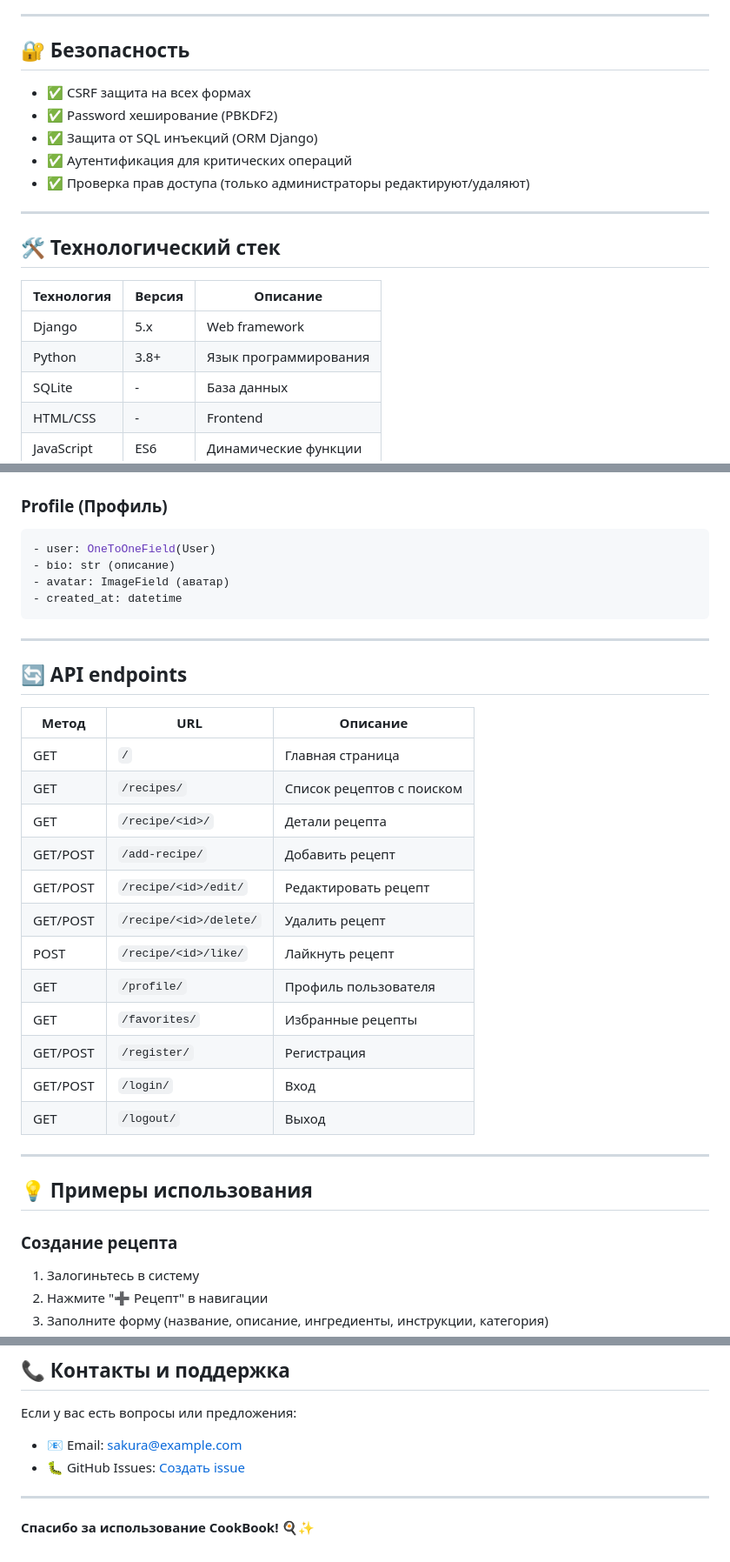
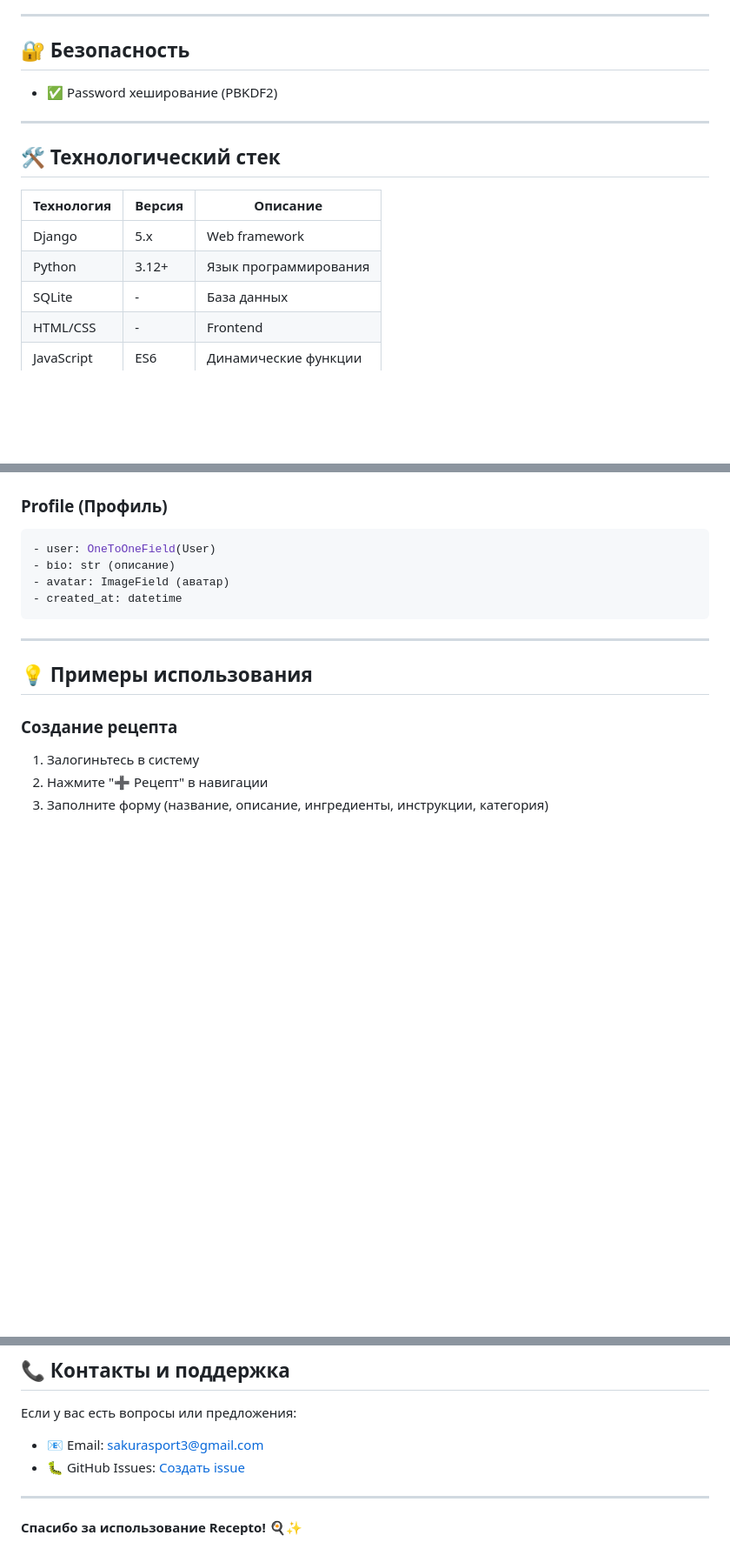
Before and after one commit to SakuraSport/Recepto, a Markdown page: README.md, 3 parts joined by grey strips. Shown at 87% size. Drawn GitHub-style; blank space fills up the shorter version.

Commit message:
Коррекция

```diff
--- a/README.md
+++ b/README.md
@@ -163,12 +163,7 @@ cookbook/
 ---
 
 ## 🔐 Безопасность
-
-- ✅ CSRF защита на всех формах
 - ✅ Password хеширование (PBKDF2)
-- ✅ Защита от SQL инъекций (ORM Django)
-- ✅ Аутентификация для критических операций
-- ✅ Проверка прав доступа (только администраторы редактируют/удаляют)
 
 ---
 
@@ -177,7 +172,7 @@ cookbook/
 | Технология | Версия | Описание |
 |-----------|--------|----------|
 | Django | 5.x | Web framework |
-| Python | 3.8+ | Язык программирования |
+| Python | 3.12+ | Язык программирования |
 | SQLite | - | База данных |
 | HTML/CSS | - | Frontend |
 | JavaScript | ES6 | Динамические функции |
@@ -211,24 +206,6 @@ cookbook/
 
 ---
 
-## 🔄 API endpoints
-
-| Метод | URL | Описание |
-|-------|-----|---------|
-| GET | `/` | Главная страница |
-| GET | `/recipes/` | Список рецептов с поиском |
-| GET | `/recipe/<id>/` | Детали рецепта |
-| GET/POST | `/add-recipe/` | Добавить рецепт |
-| GET/POST | `/recipe/<id>/edit/` | Редактировать рецепт |
-| GET/POST | `/recipe/<id>/delete/` | Удалить рецепт |
-| POST | `/recipe/<id>/like/` | Лайкнуть рецепт |
-| GET | `/profile/` | Профиль пользователя |
-| GET | `/favorites/` | Избранные рецепты |
-| GET/POST | `/register/` | Регистрация |
-| GET/POST | `/login/` | Вход |
-| GET | `/logout/` | Выход |
-
----
 
 ## 💡 Примеры использования
 
@@ -283,9 +260,9 @@ cookbook/
 ## 📞 Контакты и поддержка
 
 Если у вас есть вопросы или предложения:
-- 📧 Email: sakura@example.com
+- 📧 Email: sakurasport3@gmail.com
 - 🐛 GitHub Issues: [Создать issue](https://github.com/yourusername/cookbook/issues)
 
 ---
 
-**Спасибо за использование CookBook! 🍳✨**
+**Спасибо за использование Recepto! 🍳✨**
```
Also changed, not shown: other parts of README.md (+1 -1 lines).
